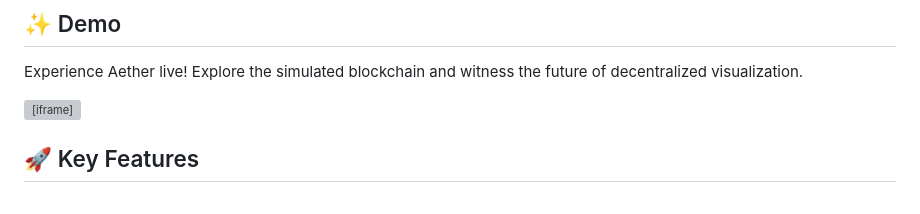
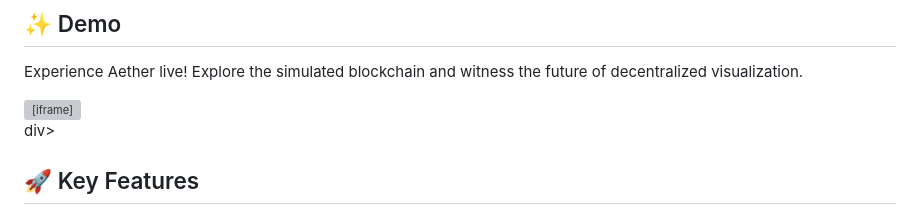
Before and after one commit to AravindS2006/Blockchain-Visualization, a Markdown page: README.md, the part around one of its changes. Drawn GitHub-style; grey boxes are pictures that could not be loaded.

```diff
--- a/README.md
+++ b/README.md
@@ -18,7 +19,7 @@ Experience Aether live!  Explore the simulated blockchain and witness the future
 	frameborder="0"
 	width="850"
 	height="450"
-></iframe>
+></iframe></div>div>
 
 ## 🚀 Key Features
 
```
Also changed, not shown: other parts of README.md (+1 -0 lines).
